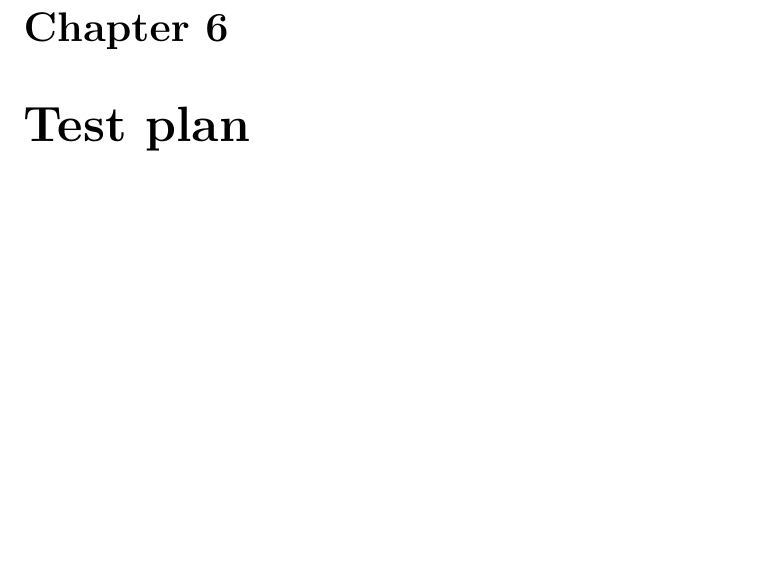
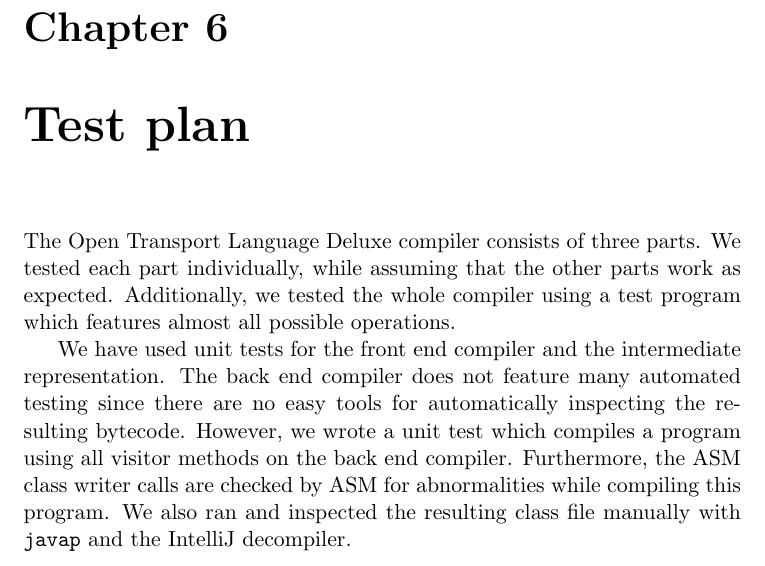
Before and after one commit to jjkester/transportlanguage, a LaTeX document (Report/Report.tex, which reads Report/Chapters/Testplan.tex): part of page 8 of 9, cut so that both start at the same text, the shorter picture padded with empty space. Compiled offline with pdfLaTeX.

Commit message:
Write a bit about tests

```diff
--- a/Report/Chapters/Testplan.tex
+++ b/Report/Chapters/Testplan.tex
@@ -1 +1,11 @@
 \chapter{Test plan}
+
+The Open Transport Language Deluxe compiler consists of three parts.
+We tested each part individually, while assuming that the other parts work as expected.
+Additionally, we tested the whole compiler using a test program which features almost all possible operations.
+
+We have used unit tests for the front end compiler and the intermediate representation.
+The back end compiler does not feature many automated testing since there are no easy tools for automatically inspecting the resulting bytecode.
+However, we wrote a unit test which compiles a program using all visitor methods on the back end compiler.
+Furthermore, the ASM class writer calls are checked by ASM for abnormalities while compiling this program.
+We also ran and inspected the resulting class file manually with \texttt{javap} and the IntelliJ decompiler.
```
